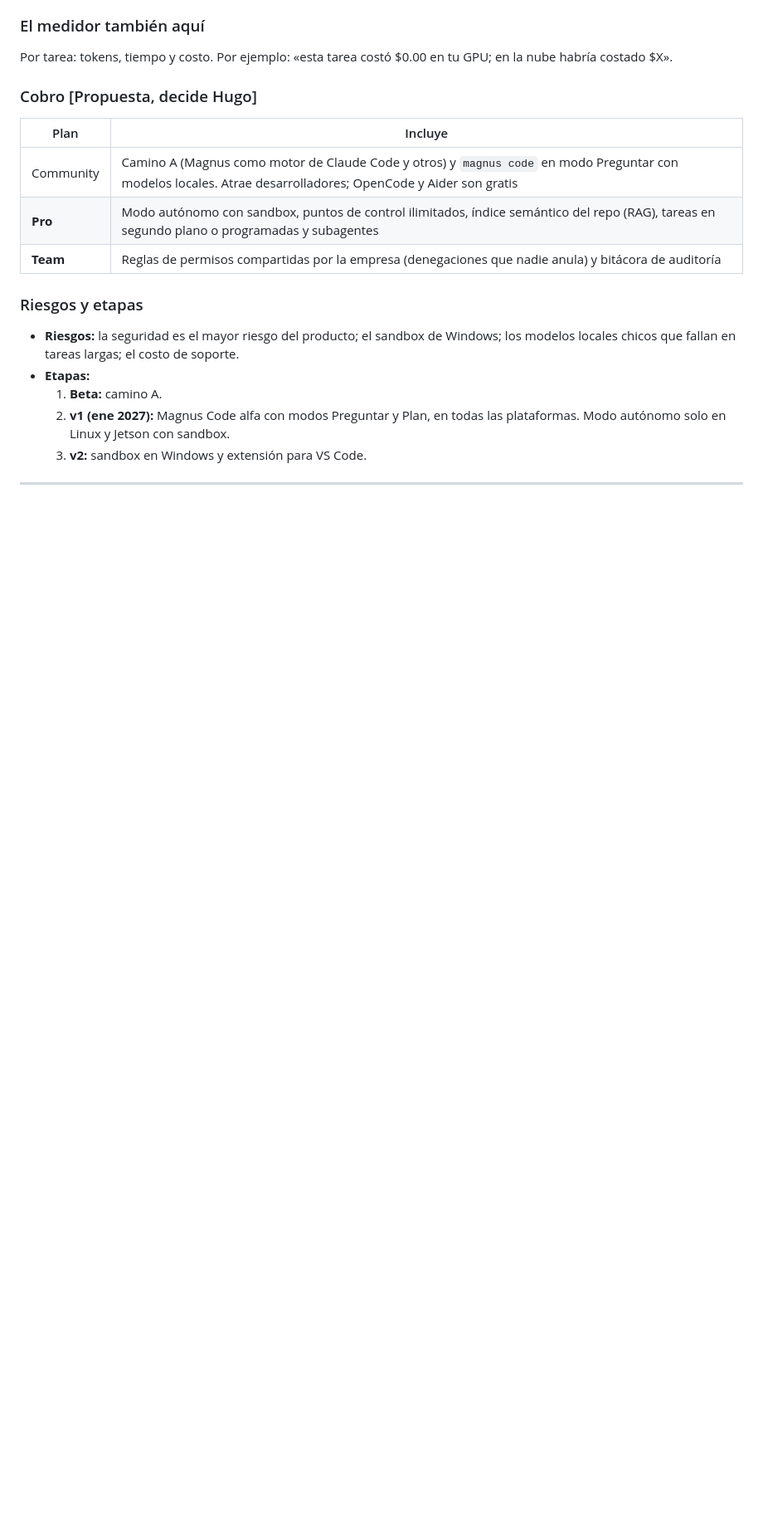
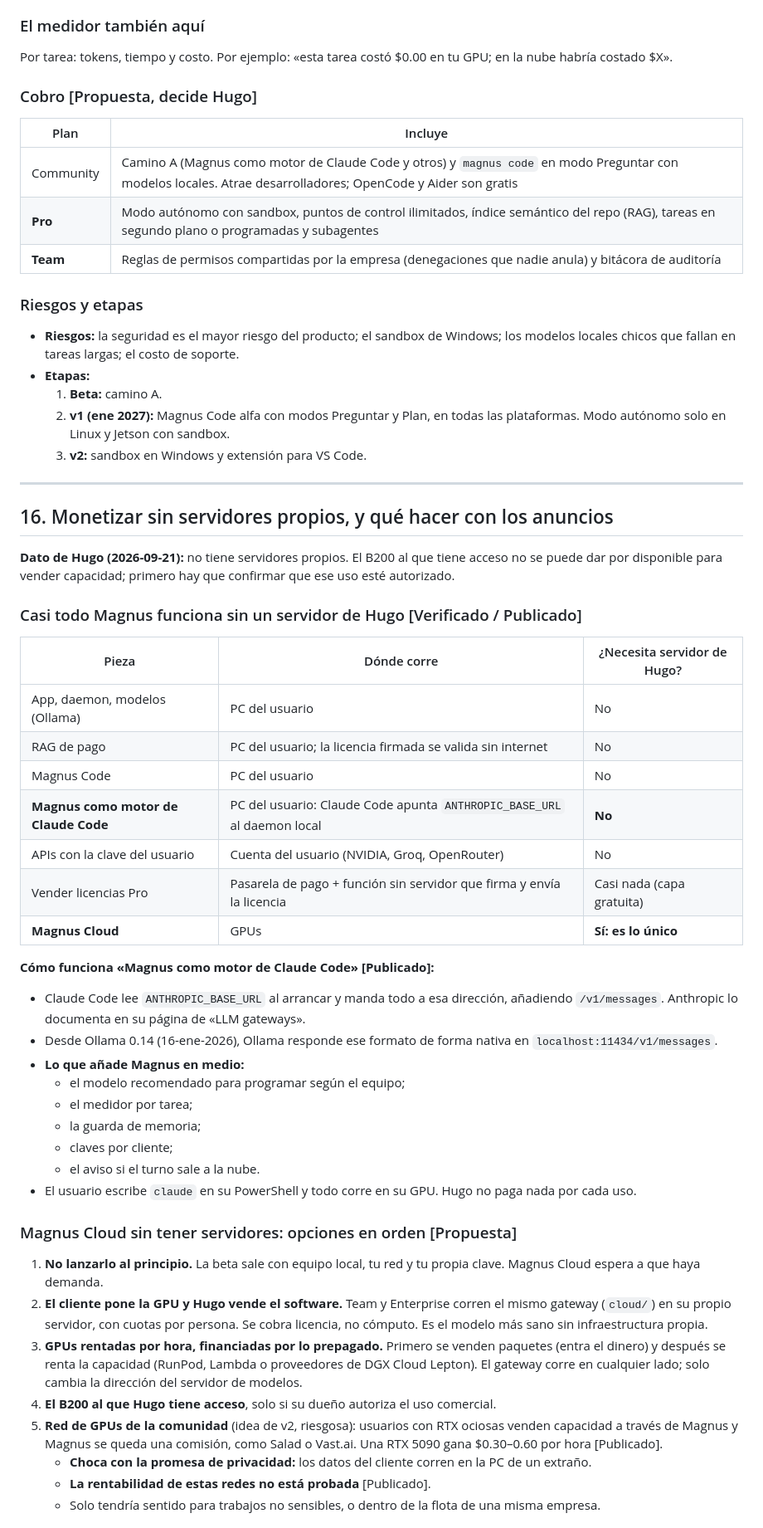
Before and after one commit to HugoLifes/magnus, a Markdown page: docs/INFORME_PRODUCTO.md, the part around one of its changes. Shown at 83% size. Rendered like a GitHub page; blank space fills up the shorter version.

```diff
--- a/docs/INFORME_PRODUCTO.md
+++ b/docs/INFORME_PRODUCTO.md
@@ -836,3 +836,55 @@ habría costado $X».
 
 ---
 
+## 16. Monetizar sin servidores propios, y qué hacer con los anuncios
+
+**Dato de Hugo (2026-09-21):** no tiene servidores propios. El B200 al que tiene acceso no se
+puede dar por disponible para vender capacidad; primero hay que confirmar que ese uso esté
+autorizado.
+
+### Casi todo Magnus funciona sin un servidor de Hugo [Verificado / Publicado]
+
+| Pieza | Dónde corre | ¿Necesita servidor de Hugo? |
+|---|---|---|
+| App, daemon, modelos (Ollama) | PC del usuario | No |
+| RAG de pago | PC del usuario; la licencia firmada se valida sin internet | No |
+| Magnus Code | PC del usuario | No |
+| **Magnus como motor de Claude Code** | PC del usuario: Claude Code apunta `ANTHROPIC_BASE_URL` al daemon local | **No** |
+| APIs con la clave del usuario | Cuenta del usuario (NVIDIA, Groq, OpenRouter) | No |
+| Vender licencias Pro | Pasarela de pago + función sin servidor que firma y envía la licencia | Casi nada (capa gratuita) |
+| **Magnus Cloud** | GPUs | **Sí: es lo único** |
+
+**Cómo funciona «Magnus como motor de Claude Code» [Publicado]:**
+
+- Claude Code lee `ANTHROPIC_BASE_URL` al arrancar y manda todo a esa dirección, añadiendo
+  `/v1/messages`. Anthropic lo documenta en su página de «LLM gateways».
+- Desde Ollama 0.14 (16-ene-2026), Ollama responde ese formato de forma nativa en
+  `localhost:11434/v1/messages`.
+- **Lo que añade Magnus en medio:**
+  - el modelo recomendado para programar según el equipo;
+  - el medidor por tarea;
+  - la guarda de memoria;
+  - claves por cliente;
+  - el aviso si el turno sale a la nube.
+- El usuario escribe `claude` en su PowerShell y todo corre en su GPU. Hugo no paga nada por
+  cada uso.
+
+### Magnus Cloud sin tener servidores: opciones en orden [Propuesta]
+
+1. **No lanzarlo al principio.** La beta sale con equipo local, tu red y tu propia clave.
+   Magnus Cloud espera a que haya demanda.
+2. **El cliente pone la GPU y Hugo vende el software.** Team y Enterprise corren el mismo
+   gateway (`cloud/`) en su propio servidor, con cuotas por persona. Se cobra licencia, no
+   cómputo. Es el modelo más sano sin infraestructura propia.
+3. **GPUs rentadas por hora, financiadas por lo prepagado.** Primero se venden paquetes (entra
+   el dinero) y después se renta la capacidad (RunPod, Lambda o proveedores de DGX Cloud
+   Lepton). El gateway corre en cualquier lado; solo cambia la dirección del servidor de modelos.
+4. **El B200 al que Hugo tiene acceso**, solo si su dueño autoriza el uso comercial.
+5. **Red de GPUs de la comunidad** (idea de v2, riesgosa): usuarios con RTX ociosas venden
+   capacidad a través de Magnus y Magnus se queda una comisión, como Salad o Vast.ai. Una
+   RTX 5090 gana $0.30–0.60 por hora [Publicado].
+   - **Choca con la promesa de privacidad:** los datos del cliente corren en la PC de un
+     extraño.
+   - **La rentabilidad de estas redes no está probada** [Publicado].
+   - Solo tendría sentido para trabajos no sensibles, o dentro de la flota de una misma empresa.
+
```
Also changed, not shown: other parts of docs/INFORME_PRODUCTO.md (+41 -0 lines).
